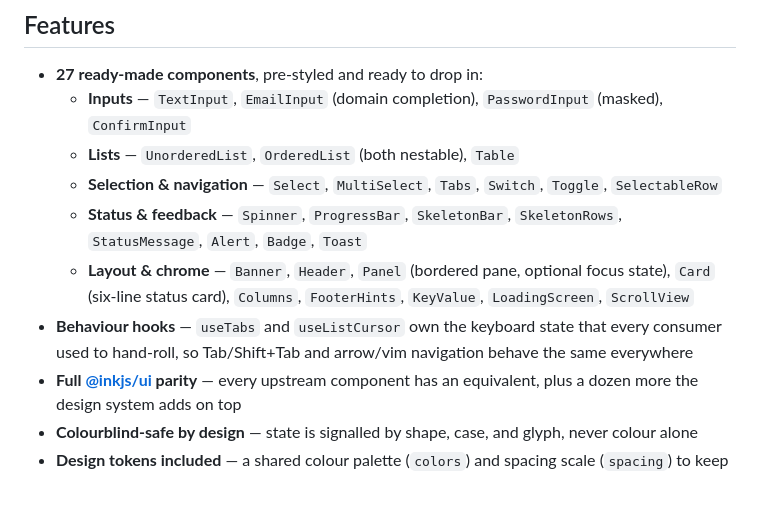
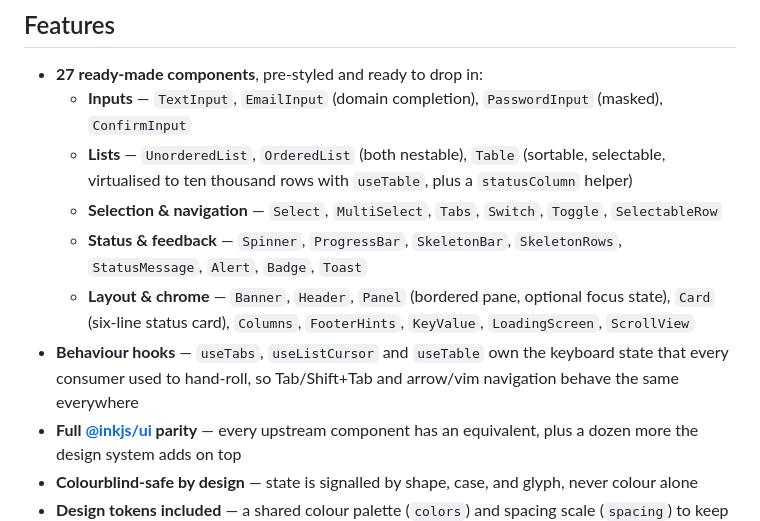
Before and after one commit to kud/ink-ui, a Markdown page: README.md, the part around the change. GitHub-like rendering; blank space fills up the shorter version.

```diff
--- a/README.md
+++ b/README.md
@@ -15,11 +15,11 @@
 
 - **27 ready-made components**, pre-styled and ready to drop in:
   - **Inputs** — `TextInput`, `EmailInput` (domain completion), `PasswordInput` (masked), `ConfirmInput`
-  - **Lists** — `UnorderedList`, `OrderedList` (both nestable), `Table`
+  - **Lists** — `UnorderedList`, `OrderedList` (both nestable), `Table` (sortable, selectable, virtualised to ten thousand rows with `useTable`, plus a `statusColumn` helper)
   - **Selection & navigation** — `Select`, `MultiSelect`, `Tabs`, `Switch`, `Toggle`, `SelectableRow`
   - **Status & feedback** — `Spinner`, `ProgressBar`, `SkeletonBar`, `SkeletonRows`, `StatusMessage`, `Alert`, `Badge`, `Toast`
   - **Layout & chrome** — `Banner`, `Header`, `Panel` (bordered pane, optional focus state), `Card` (six-line status card), `Columns`, `FooterHints`, `KeyValue`, `LoadingScreen`, `ScrollView`
-- **Behaviour hooks** — `useTabs` and `useListCursor` own the keyboard state that every consumer used to hand-roll, so Tab/Shift+Tab and arrow/vim navigation behave the same everywhere
+- **Behaviour hooks** — `useTabs`, `useListCursor` and `useTable` own the keyboard state that every consumer used to hand-roll, so Tab/Shift+Tab and arrow/vim navigation behave the same everywhere
 - **Full [@inkjs/ui](https://github.com/vadimdemedes/ink-ui) parity** — every upstream component has an equivalent, plus a dozen more the design system adds on top
 - **Colourblind-safe by design** — state is signalled by shape, case, and glyph, never colour alone
 - **Design tokens included** — a shared colour palette (`colors`) and spacing scale (`spacing`) to keep every screen consistent
```
Also changed, not shown: AGENTS.md (+13 -3 lines), assets/screenshots/table-empty.png (added), assets/screenshots/table-interactive.png (added), assets/screenshots/table-narrow.png (added), assets/screenshots/table-sorted.png (added), 14 other files.
